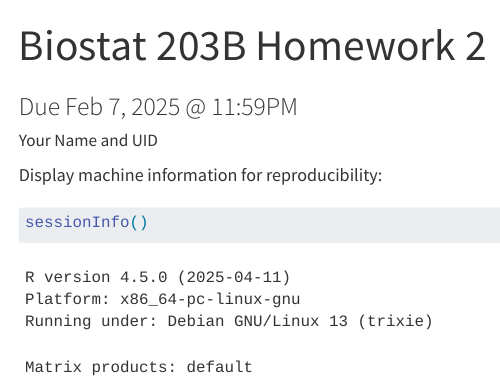
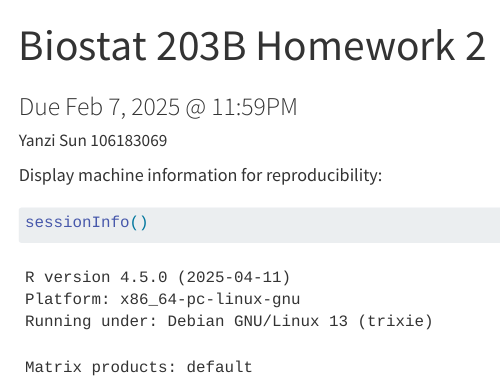
Before and after one commit to silvanayanzisun/biostat-203b-2025-winter, a Quarto document (HW2/hw2.qmd): the page in a window 1100 px wide, from its top. Rendered offline with R 4.5, knitr and Pandoc in place of Quarto, with nearby package versions; some code elsewhere in the file could not run offline; menus at the side of the page are left out.

Commit message:
updating hw2

```diff
--- a/HW2/hw2.qmd
+++ b/HW2/hw2.qmd
@@ -1,7 +1,7 @@
 ---
 title: "Biostat 203B Homework 2"
 subtitle: Due Feb 7, 2025 @ 11:59PM
-author: "Your Name and UID"
+author: "Yanzi Sun 106183069"
 format:
   html:
     theme: cosmo
```
